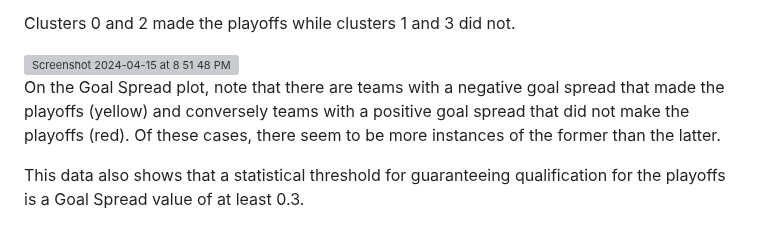
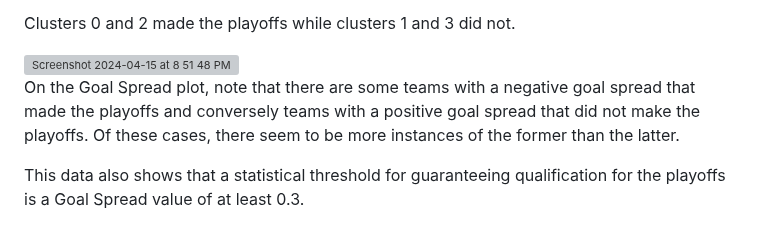
Before and after one commit to samwallach7/NHL_Analysis, a Markdown page: README.md, the part around the change. Rendered like a GitHub page; grey boxes are pictures that could not be loaded.

```diff
--- a/README.md
+++ b/README.md
@@ -78,7 +78,7 @@ Clusters 0 and 2 made the playoffs while clusters 1 and 3 did not.
 
 <img width="699" alt="Screenshot 2024-04-15 at 8 51 48 PM" src="https://github.com/samwallach7/NHL_Analysis/assets/148116220/1679ced6-8ea7-401e-a1da-4dfa914f29b4">
 
-On the Goal Spread plot, note that there are teams with a negative goal spread that made the playoffs (yellow) and conversely teams with a positive goal spread that did not make the playoffs (red). Of these cases, there seem to be more instances of the former than the latter.
+On the Goal Spread plot, note that there are some teams with a negative goal spread that made the playoffs and conversely teams with a positive goal spread that did not make the playoffs. Of these cases, there seem to be more instances of the former than the latter.
 
 This data also shows that a statistical threshold for guaranteeing qualification for the playoffs is a Goal Spread value of at least 0.3.
 
```
